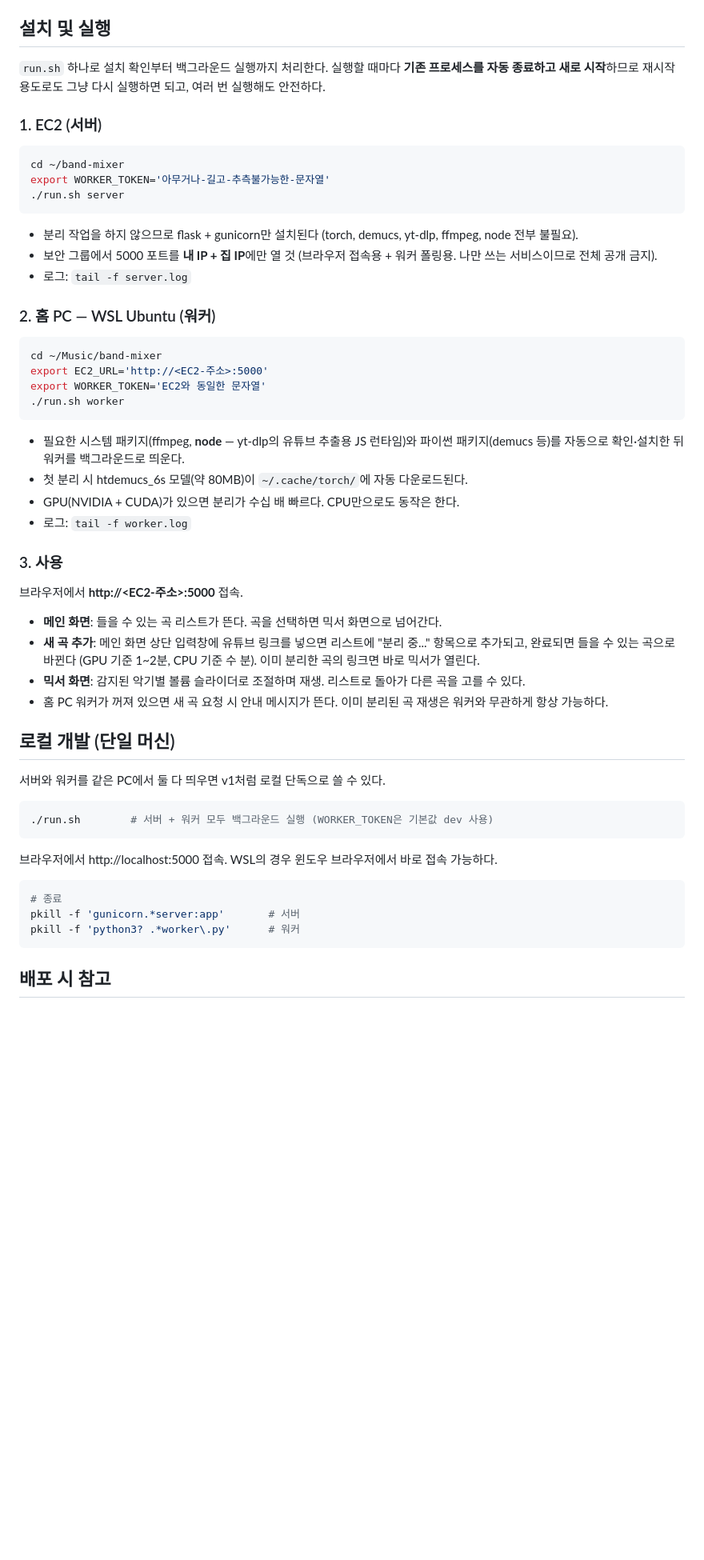
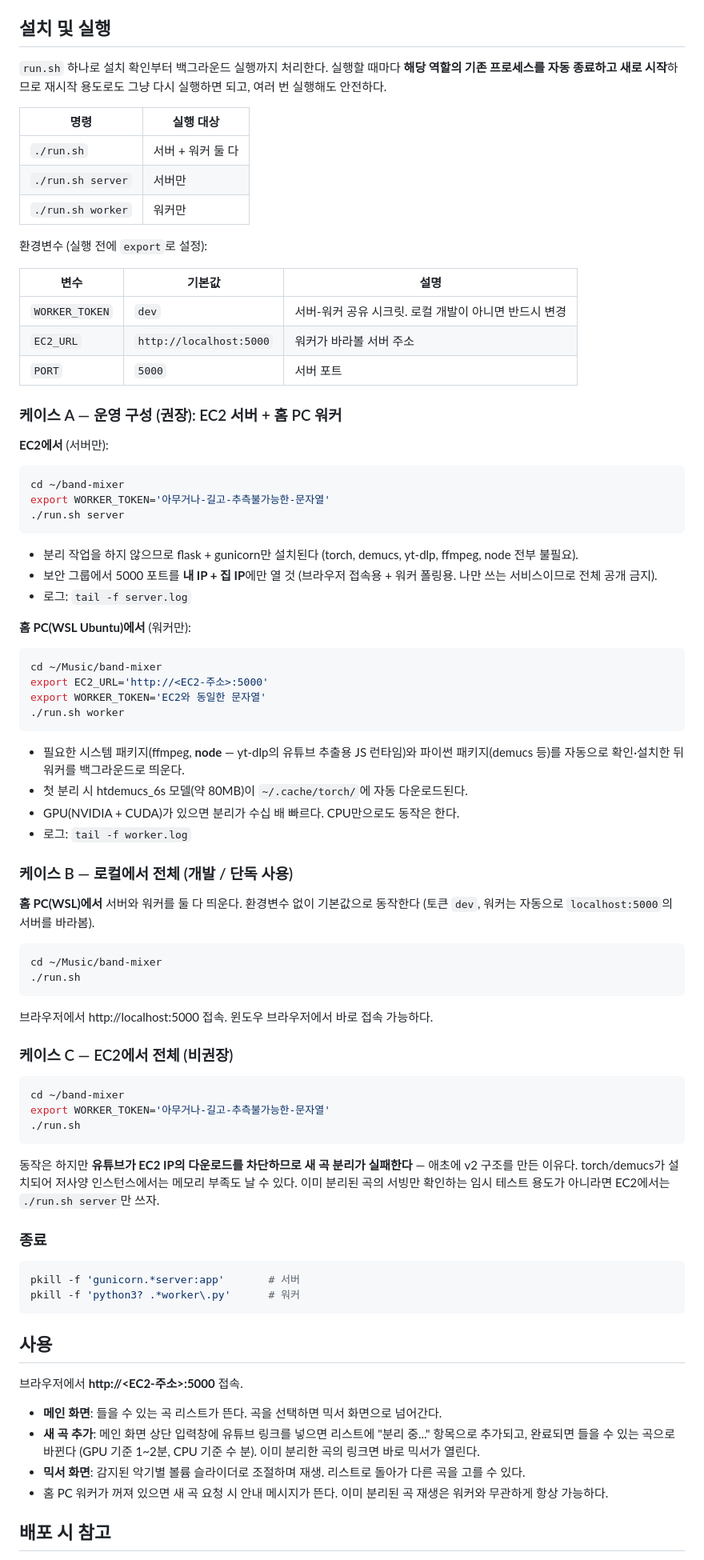
Before and after one commit to haydenCho/Stemplay-Demucs-player, a Markdown page: README.md, the part around the change. Shown at 80% size. Drawn GitHub-style; blank space fills up the shorter version.

Commit message:
update: README에 실행 케이스 추가

````diff
--- a/README.md
+++ b/README.md
@@ -78,10 +78,26 @@ band-mixer/
 ## 설치 및 실행
 
 `run.sh` 하나로 설치 확인부터 백그라운드 실행까지 처리한다.
-실행할 때마다 **기존 프로세스를 자동 종료하고 새로 시작**하므로
+실행할 때마다 **해당 역할의 기존 프로세스를 자동 종료하고 새로 시작**하므로
 재시작 용도로도 그냥 다시 실행하면 되고, 여러 번 실행해도 안전하다.
 
-### 1. EC2 (서버)
+| 명령 | 실행 대상 |
+|------|-----------|
+| `./run.sh` | 서버 + 워커 둘 다 |
+| `./run.sh server` | 서버만 |
+| `./run.sh worker` | 워커만 |
+
+환경변수 (실행 전에 `export`로 설정):
+
+| 변수 | 기본값 | 설명 |
+|------|--------|------|
+| `WORKER_TOKEN` | `dev` | 서버-워커 공유 시크릿. 로컬 개발이 아니면 반드시 변경 |
+| `EC2_URL` | `http://localhost:5000` | 워커가 바라볼 서버 주소 |
+| `PORT` | `5000` | 서버 포트 |
+
+### 케이스 A — 운영 구성 (권장): EC2 서버 + 홈 PC 워커
+
+**EC2에서** (서버만):
 
 ```bash
 cd ~/band-mixer
@@ -95,7 +111,7 @@ export WORKER_TOKEN='아무거나-길고-추측불가능한-문자열'
   (브라우저 접속용 + 워커 폴링용. 나만 쓰는 서비스이므로 전체 공개 금지).
 - 로그: `tail -f server.log`
 
-### 2. 홈 PC — WSL Ubuntu (워커)
+**홈 PC(WSL Ubuntu)에서** (워커만):
 
 ```bash
 cd ~/Music/band-mixer
@@ -110,7 +126,39 @@ export WORKER_TOKEN='EC2와 동일한 문자열'
 - GPU(NVIDIA + CUDA)가 있으면 분리가 수십 배 빠르다. CPU만으로도 동작은 한다.
 - 로그: `tail -f worker.log`
 
-### 3. 사용
+### 케이스 B — 로컬에서 전체 (개발 / 단독 사용)
+
+**홈 PC(WSL)에서** 서버와 워커를 둘 다 띄운다. 환경변수 없이 기본값으로 동작한다
+(토큰 `dev`, 워커는 자동으로 `localhost:5000`의 서버를 바라봄).
+
+```bash
+cd ~/Music/band-mixer
+./run.sh
+```
+
+브라우저에서 http://localhost:5000 접속. 윈도우 브라우저에서 바로 접속 가능하다.
+
+### 케이스 C — EC2에서 전체 (비권장)
+
+```bash
+cd ~/band-mixer
+export WORKER_TOKEN='아무거나-길고-추측불가능한-문자열'
+./run.sh
+```
+
+동작은 하지만 **유튜브가 EC2 IP의 다운로드를 차단하므로 새 곡 분리가 실패한다**
+— 애초에 v2 구조를 만든 이유다. torch/demucs가 설치되어 저사양 인스턴스에서는
+메모리 부족도 날 수 있다. 이미 분리된 곡의 서빙만 확인하는 임시 테스트 용도가 아니라면
+EC2에서는 `./run.sh server`만 쓰자.
+
+### 종료
+
+```bash
+pkill -f 'gunicorn.*server:app'       # 서버
+pkill -f 'python3? .*worker\.py'      # 워커
+```
+
+## 사용
 
 브라우저에서 **http://\<EC2-주소\>:5000** 접속.
 
@@ -122,22 +170,6 @@ export WORKER_TOKEN='EC2와 동일한 문자열'
   리스트로 돌아가 다른 곡을 고를 수 있다.
 - 홈 PC 워커가 꺼져 있으면 새 곡 요청 시 안내 메시지가 뜬다.
   이미 분리된 곡 재생은 워커와 무관하게 항상 가능하다.
-
-## 로컬 개발 (단일 머신)
-
-서버와 워커를 같은 PC에서 둘 다 띄우면 v1처럼 로컬 단독으로 쓸 수 있다.
-
-```bash
-./run.sh        # 서버 + 워커 모두 백그라운드 실행 (WORKER_TOKEN은 기본값 dev 사용)
-```
-
-브라우저에서 http://localhost:5000 접속. WSL의 경우 윈도우 브라우저에서 바로 접속 가능하다.
-
-```bash
-# 종료
-pkill -f 'gunicorn.*server:app'       # 서버
-pkill -f 'python3? .*worker\.py'      # 워커
-```
 
 ## 배포 시 참고
 
````
